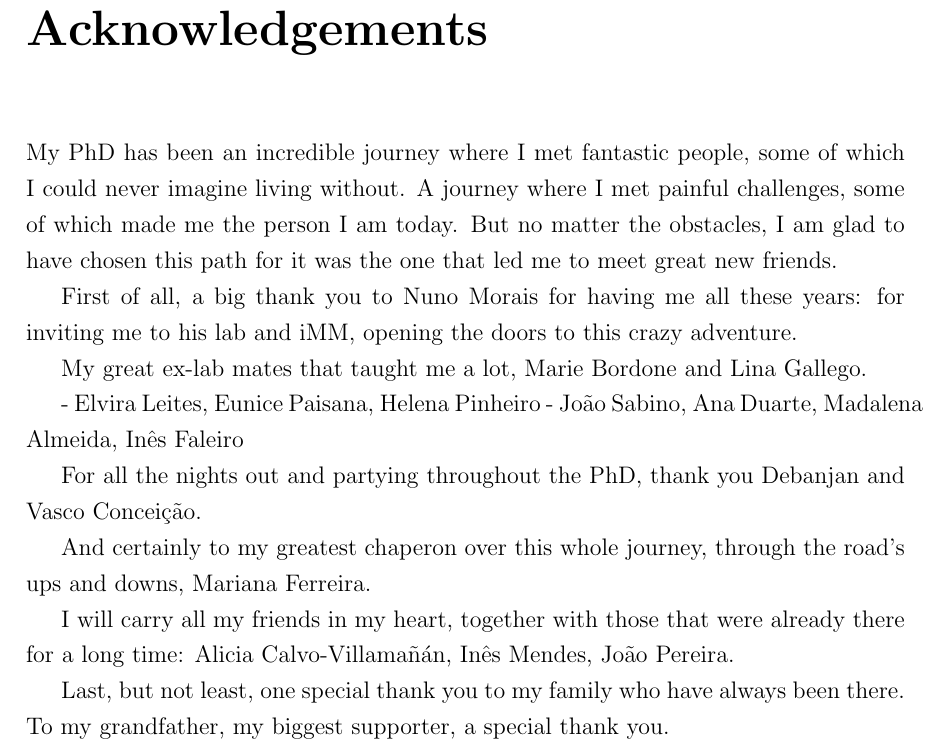
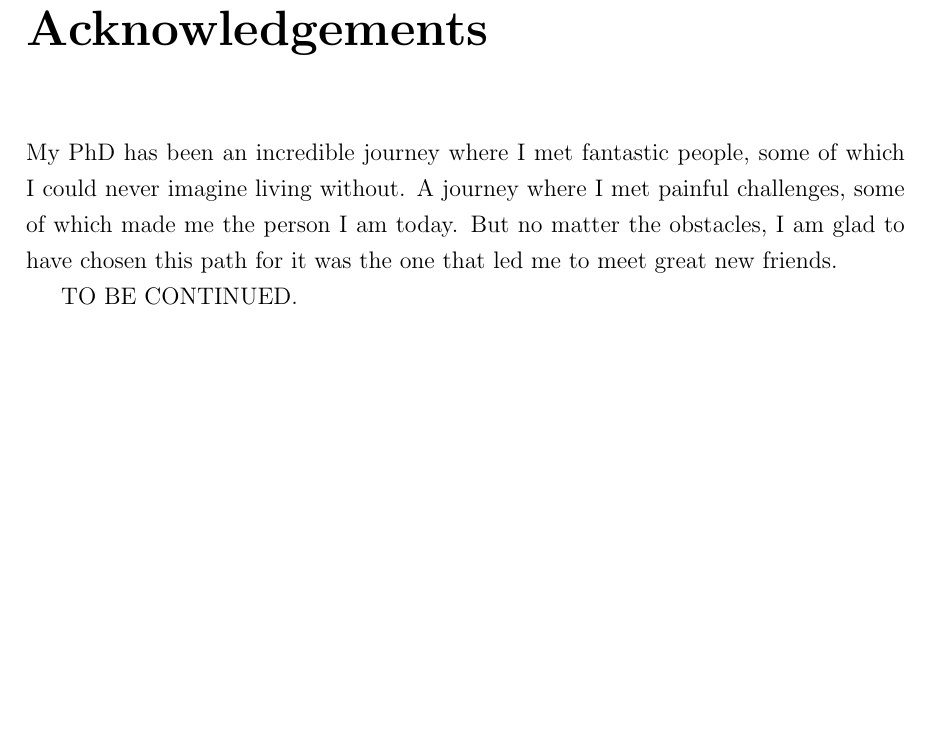
Before and after one commit to nuno-agostinho/phd-thesis, a LaTeX thesis (PhD Thesis.tex, which reads chapters/acknowledgements.tex): part of page 8 of 112, cut so that both start at the same text, the shorter picture padded with empty space. Compiled offline with pdfLaTeX.

Commit message:
Hide acknowledgements for now

```diff
--- a/chapters/acknowledgements.tex
+++ b/chapters/acknowledgements.tex
@@ -4,17 +4,20 @@
 \addcontentsline{toc}{chapter}{Acknowledgements}
 My PhD has been an incredible journey where I met fantastic people, some of which I could never imagine living without. A journey where I met painful challenges, some of which made me the person I am today. But no matter the obstacles, I am glad to have chosen this path for it was the one that led me to meet great new friends.
 
-First of all, a big thank you to Nuno Morais for having me all these years: for inviting me to his lab and iMM, opening the doors to this crazy adventure.
+TO BE CONTINUED.
 
-My great ex-lab mates that taught me a lot, Marie Bordone and Lina Gallego.
-
-- Elvira Leites, Eunice Paisana, Helena Pinheiro
-- João Sabino, Ana Duarte, Madalena Almeida, Inês Faleiro
-
-For all the nights out and partying throughout the PhD, thank you Debanjan and Vasco Conceição.
-
-And certainly to my greatest chaperon over this whole journey, through the road's ups and downs, Mariana Ferreira.
-
-I will carry all my friends in my heart, together with those that were already there for a long time: Alicia Calvo-Villamañán, Inês Mendes, João Pereira.
-
-Last, but not least, one special thank you to my family who have always been there. To my grandfather, my biggest supporter, a special thank you.
+%
+%First of all, a big thank you to Nuno Morais for having me all these years: for inviting me to his lab and iMM, opening the doors to this crazy adventure.
+%
+%My great former lab mates that taught me a lot, Marie Bordone and Lina Gallego.
+%
+%- Elvira Leites, Eunice Paisana, Helena Pinheiro
+%- João Sabino, Ana Duarte, Madalena Almeida, Inês Faleiro
+%
+%For all the nights out and partying throughout the PhD, thank you Debanjan and Vasco Conceição.
+%
+%And certainly to my greatest chaperon over this whole journey, through the road's ups and downs, Mariana Ferreira.
+%
+%I will carry all my friends in my heart, together with those that were already there for a long time: Alicia Calvo-Villamañán, Inês Mendes, João Pereira.
+%
+%Last, but not least, one special thank you to my family who have always been there. To my grandfather, my biggest supporter, a special thank you.
```
